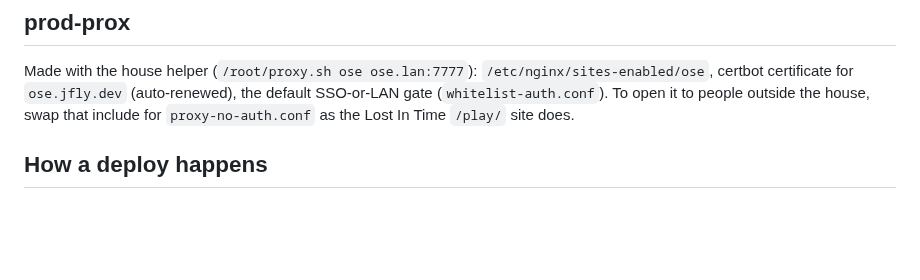
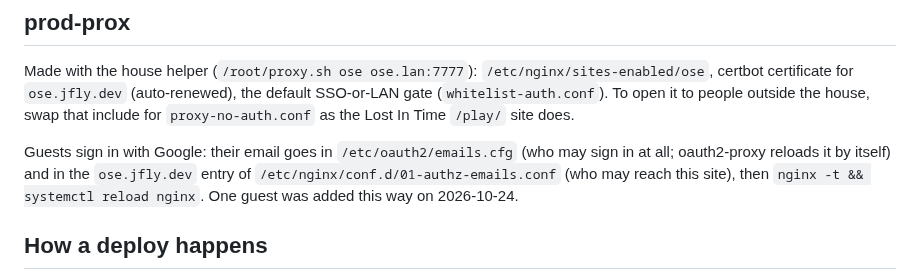
Before and after one commit to unknown201/OpenSpaceExplorer, a Markdown page: docs/DEPLOY.md, the part around the change. Rendered like a GitHub page; blank space fills up the shorter version.

Commit message:
docs: how guests get SSO access to ose.jfly.dev
Co-Authored-By: Claude Opus 5.5 <noreply@anthropic.com>

```diff
--- a/docs/DEPLOY.md
+++ b/docs/DEPLOY.md
@@ -46,6 +46,11 @@ certbot certificate for `ose.jfly.dev` (auto-renewed), the default SSO-or-LAN ga
 (`whitelist-auth.conf`). To open it to people outside the house, swap that include for
 `proxy-no-auth.conf` as the Lost In Time `/play/` site does.
 
+Guests sign in with Google: their email goes in `/etc/oauth2/emails.cfg` (who may sign in at all;
+oauth2-proxy reloads it by itself) and in the `ose.jfly.dev` entry of
+`/etc/nginx/conf.d/01-authz-emails.conf` (who may reach this site), then `nginx -t && systemctl
+reload nginx`. One guest was added this way on 2026-10-24.
+
 ## How a deploy happens
 
 - **From GitHub**: `.github/workflows/deploy.yml` on every push to `main`. It needs four repository
```
